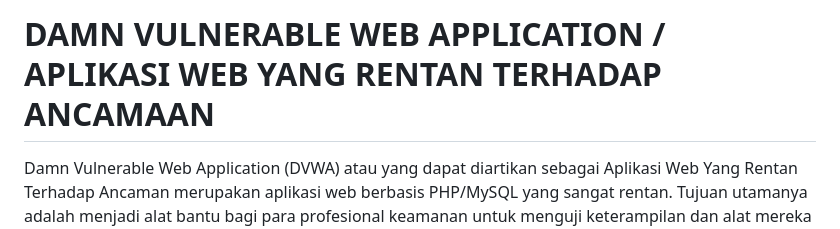
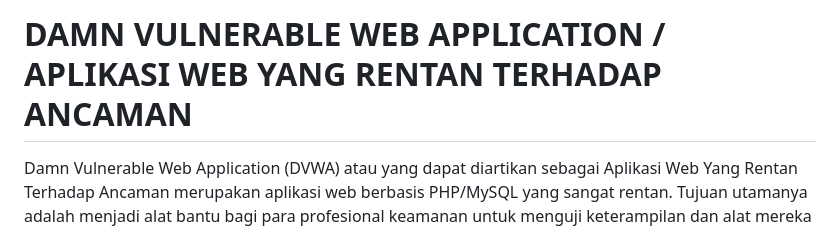
Before and after one commit to digininja/DVWA, a Markdown page: README.id.md, the part around the change. GitHub-like rendering.

Commit message:
Update: Add Indonesia language to README.md, fix typo, etc.

```diff
--- a/README.id.md
+++ b/README.id.md
@@ -1,4 +1,4 @@
-# DAMN VULNERABLE WEB APPLICATION / APLIKASI WEB YANG RENTAN TERHADAP ANCAMAAN
+# DAMN VULNERABLE WEB APPLICATION / APLIKASI WEB YANG RENTAN TERHADAP ANCAMAN
 
 Damn Vulnerable Web Application (DVWA) atau yang dapat diartikan sebagai Aplikasi Web Yang Rentan Terhadap Ancaman merupakan aplikasi web berbasis PHP/MySQL yang sangat rentan.
 Tujuan utamanya adalah menjadi alat bantu bagi para profesional keamanan untuk menguji keterampilan dan alat mereka dalam lingkungan hukum.
```
Also changed, not shown: 1 other file.
